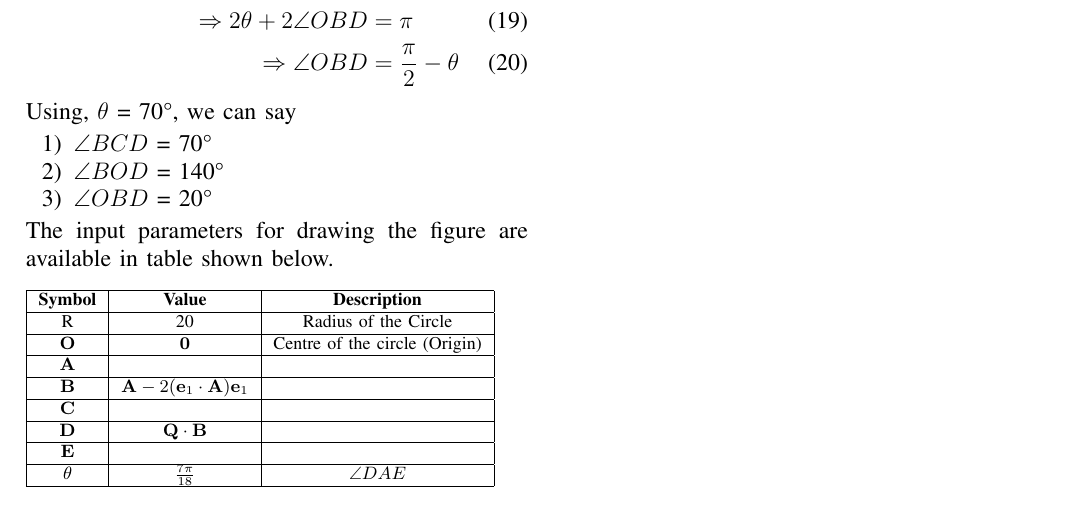
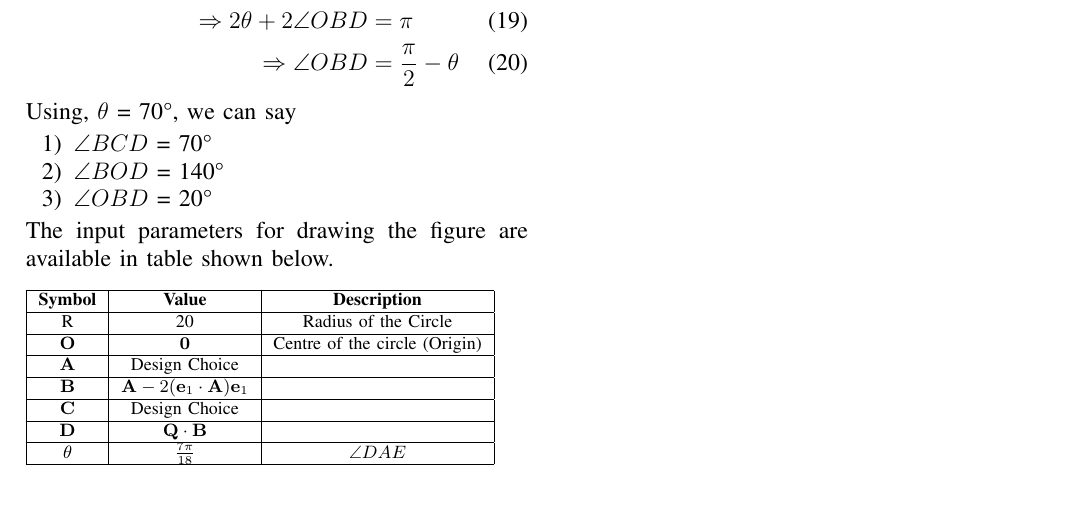
Before and after one commit to alphoeniz/AI1110, a LaTeX problem sheet (Assignment-1/main.tex): part of page 2 of 2, cut so that both start at the same text. Compiled offline with pdfLaTeX.

Commit message:
Initial commit

```diff
--- a/Assignment-1/main.tex
+++ b/Assignment-1/main.tex
@@ -198,11 +198,10 @@ The input parameters for drawing the figure are available in table shown below.
         \textbf{Symbol} & \textbf{Value}    & \textbf{Description}          \\ \hline
         R               & 20                & Radius of the Circle          \\ \hline
         $\vec{O}$       & $\vec{0}$        & Centre of the circle (Origin) \\\hline
-        $\vec{A}$       &  & \\\hline
+        $\vec{A}$       &Design Choice& \\\hline
         $\vec{B}$       &  $\vec{A} - 2(\vec{e}_1\cdot\vec{A})\vec{e}_1$ & \\\hline
-        $\vec{C}$       & & \\\hline
+        $\vec{C}$       &Design Choice& \\\hline
         $\vec{D}$       & $\vec{Q}\cdot\vec{B}$ & \\\hline
-        $\vec{E}$       & & \\\hline
         $\theta$        & $\frac{7\pi}{18}$ & $\angle{DAE}$                 \\\hline
     \end{tabular}
 \end{table}
```
Also changed, not shown: Assignment-1/main.pdf.
